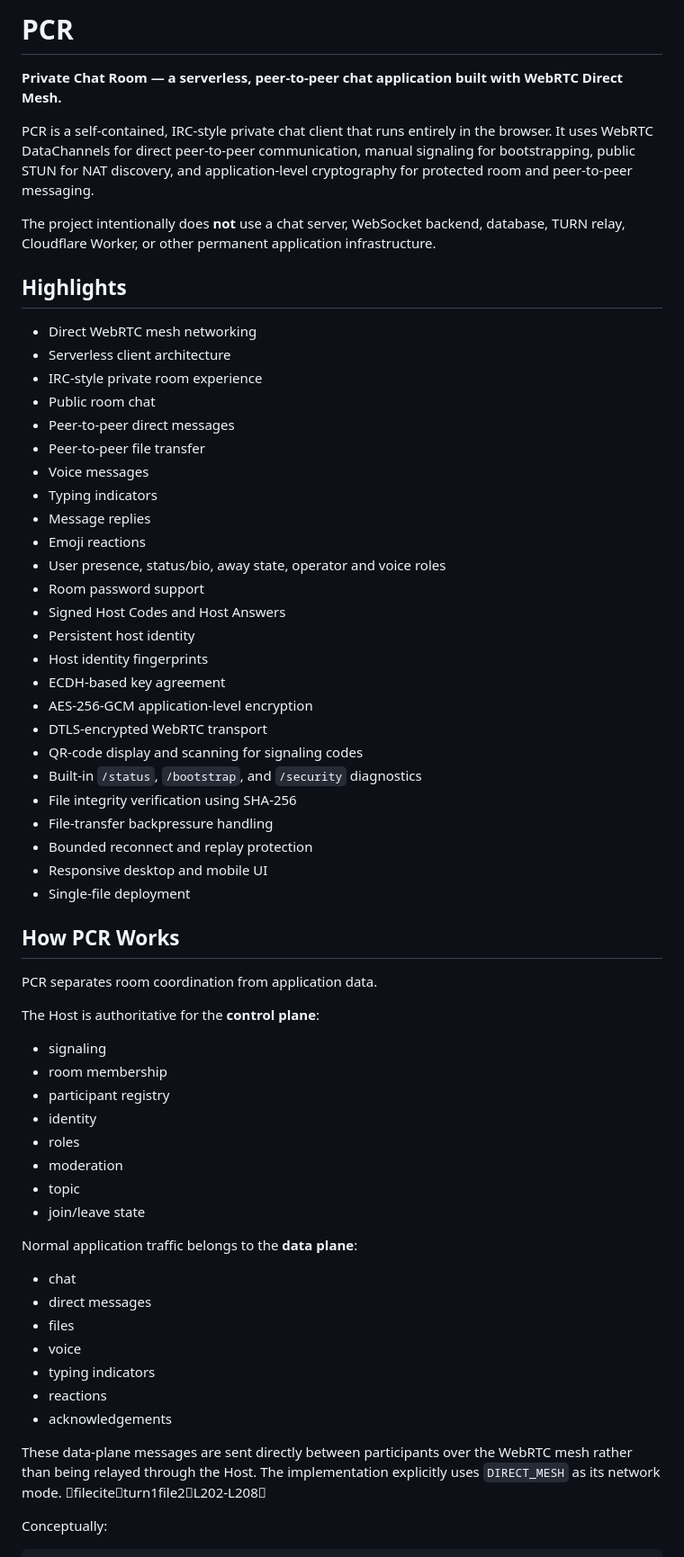
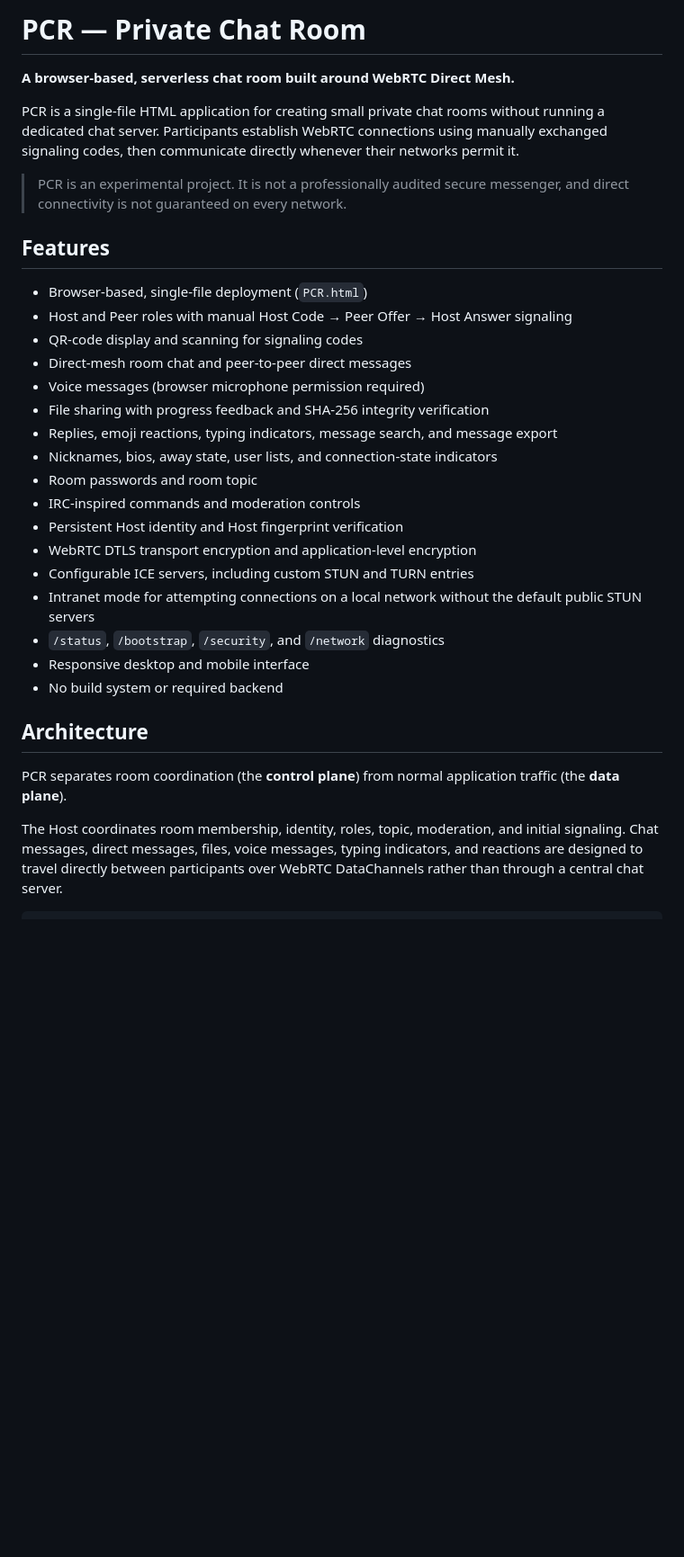
Before and after one commit to taha8478/pcr, a Markdown page: README.md, the part around one of its changes. Shown at 90% size. GitHub-like rendering; blank space fills up the shorter version.

Commit message:
Revise README for clarity and structure
Updated the README to improve clarity and organization, including feature list and architecture details.

````diff
--- a/README.md
+++ b/README.md
@@ -1,66 +1,35 @@
-# PCR
+# PCR — Private Chat Room
 
-**Private Chat Room — a serverless, peer-to-peer chat application built with WebRTC Direct Mesh.**
+**A browser-based, serverless chat room built around WebRTC Direct Mesh.**
 
-PCR is a self-contained, IRC-style private chat client that runs entirely in the browser. It uses WebRTC DataChannels for direct peer-to-peer communication, manual signaling for bootstrapping, public STUN for NAT discovery, and application-level cryptography for protected room and peer-to-peer messaging.
+PCR is a single-file HTML application for creating small private chat rooms without running a dedicated chat server. Participants establish WebRTC connections using manually exchanged signaling codes, then communicate directly whenever their networks permit it.
 
-The project intentionally does **not** use a chat server, WebSocket backend, database, TURN relay, Cloudflare Worker, or other permanent application infrastructure.
+> PCR is an experimental project. It is not a professionally audited secure messenger, and direct connectivity is not guaranteed on every network.
 
-## Highlights
+## Features
 
-- Direct WebRTC mesh networking
-- Serverless client architecture
-- IRC-style private room experience
-- Public room chat
-- Peer-to-peer direct messages
-- Peer-to-peer file transfer
-- Voice messages
-- Typing indicators
-- Message replies
-- Emoji reactions
-- User presence, status/bio, away state, operator and voice roles
-- Room password support
-- Signed Host Codes and Host Answers
-- Persistent host identity
-- Host identity fingerprints
-- ECDH-based key agreement
-- AES-256-GCM application-level encryption
-- DTLS-encrypted WebRTC transport
+- Browser-based, single-file deployment (`PCR.html`)
+- Host and Peer roles with manual Host Code → Peer Offer → Host Answer signaling
 - QR-code display and scanning for signaling codes
-- Built-in `/status`, `/bootstrap`, and `/security` diagnostics
-- File integrity verification using SHA-256
-- File-transfer backpressure handling
-- Bounded reconnect and replay protection
-- Responsive desktop and mobile UI
-- Single-file deployment
+- Direct-mesh room chat and peer-to-peer direct messages
+- Voice messages (browser microphone permission required)
+- File sharing with progress feedback and SHA-256 integrity verification
+- Replies, emoji reactions, typing indicators, message search, and message export
+- Nicknames, bios, away state, user lists, and connection-state indicators
+- Room passwords and room topic
+- IRC-inspired commands and moderation controls
+- Persistent Host identity and Host fingerprint verification
+- WebRTC DTLS transport encryption and application-level encryption
+- Configurable ICE servers, including custom STUN and TURN entries
+- Intranet mode for attempting connections on a local network without the default public STUN servers
+- `/status`, `/bootstrap`, `/security`, and `/network` diagnostics
+- Responsive desktop and mobile interface
+- No build system or required backend
 
-## How PCR Works
+## Architecture
 
-PCR separates room coordination from application data.
+PCR separates room coordination (the **control plane**) from normal application traffic (the **data plane**).
 
-The Host is authoritative for the **control plane**:
-
-- signaling
-- room membership
-- participant registry
-- identity
-- roles
-- moderation
-- topic
-- join/leave state
-
-Normal application traffic belongs to the **data plane**:
-
-- chat
-- direct messages
-- files
-- voice
-- typing indicators
-- reactions
-- acknowledgements
-
-These data-plane messages are sent directly between participants over the WebRTC mesh rather than being relayed through the Host. The implementation explicitly uses `DIRECT_MESH` as its network mode. fileciteturn1file2L202-L208
-
-Conceptually:
+The Host coordinates room membership, identity, roles, topic, moderation, and initial signaling. Chat messages, direct messages, files, voice messages, typing indicators, and reactions are designed to travel directly between participants over WebRTC DataChannels rather than through a central chat server.
 
 ```text
````
Also changed, not shown: other parts of README.md (+180 -421 lines).
